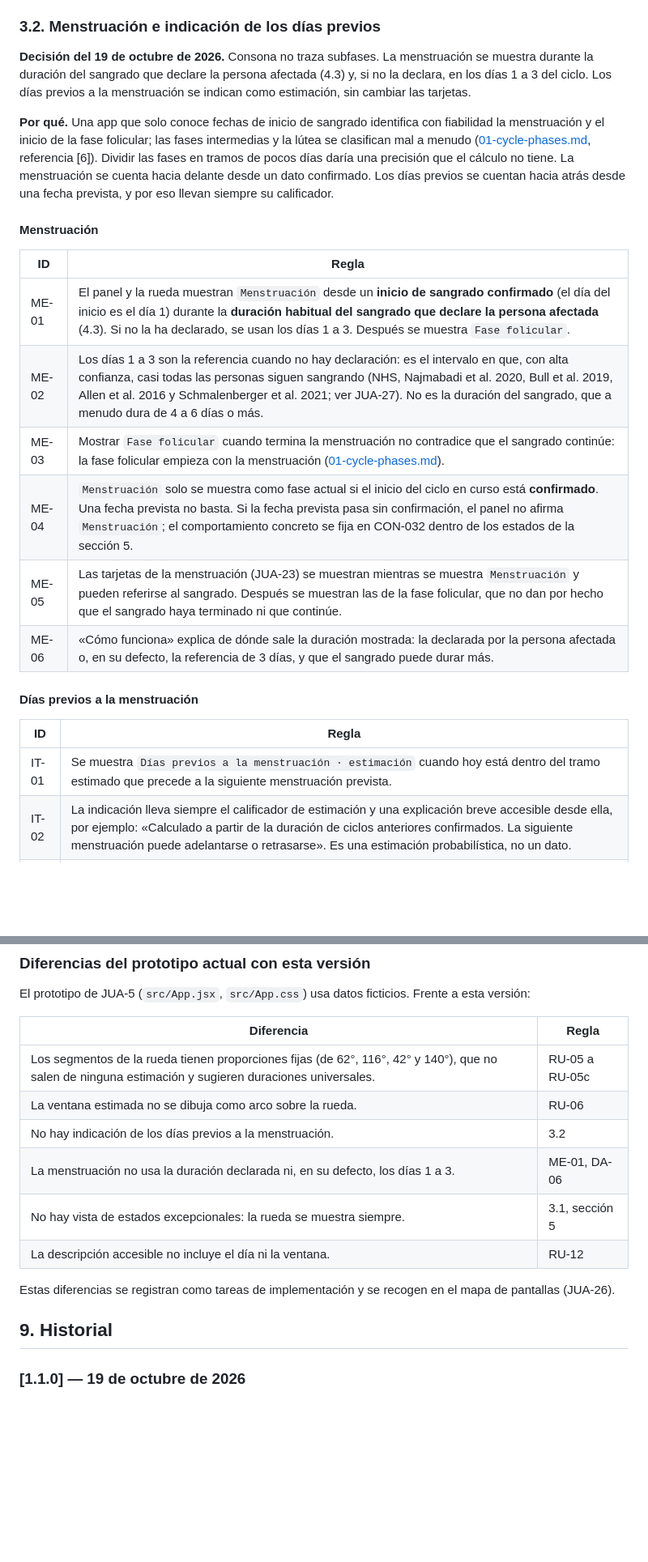
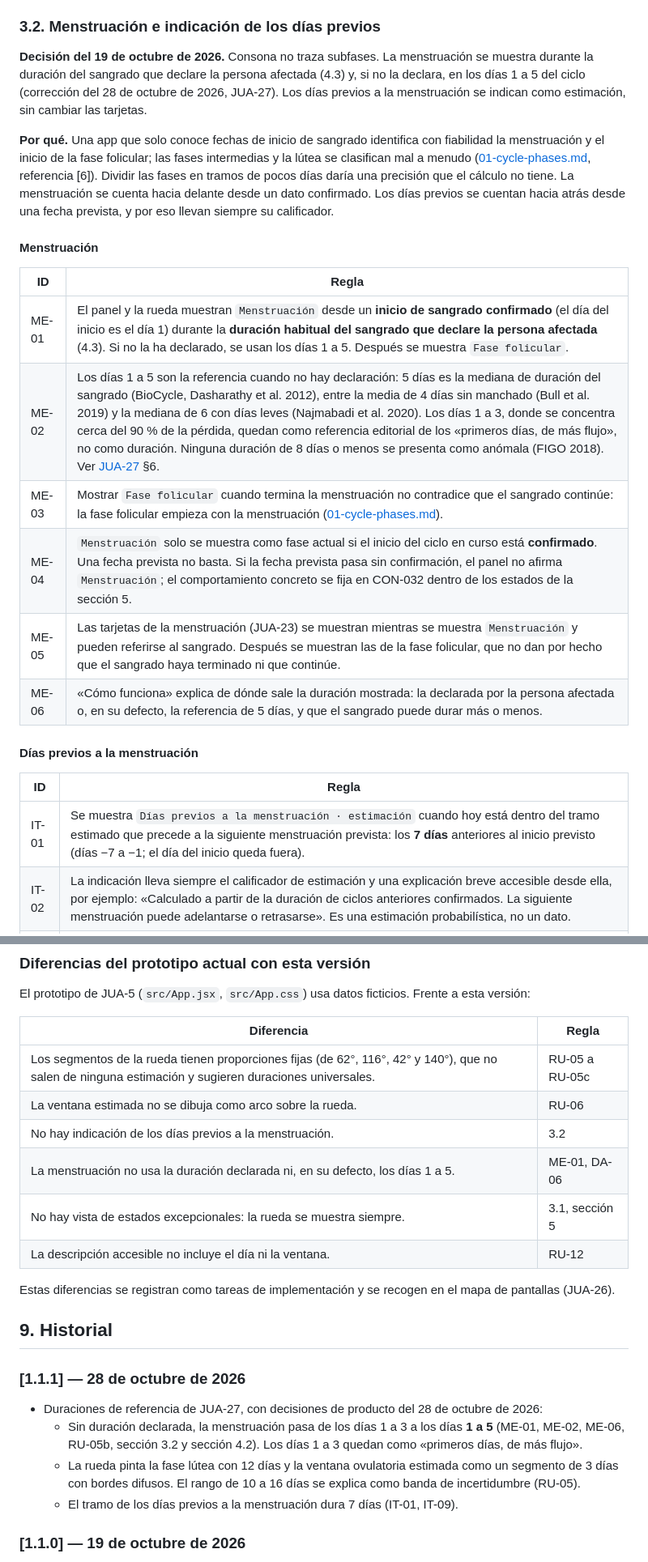
Before and after one commit to juanvidavida/Consona-APP, a Markdown page: docs/product/panel-principal-v1.1.0.md, 2 parts joined by grey strips. Shown at 81% size. Drawn GitHub-style; blank space fills up the shorter version.

```diff
--- a/docs/product/panel-principal-v1.1.0.md
+++ b/docs/product/panel-principal-v1.1.0.md
@@ -95,7 +95,7 @@ La rueda **no** es la «gráfica local limitada» de CON-036, que sigue bloquead
 
 ### 3.2. Menstruación e indicación de los días previos
 
-**Decisión del 19 de octubre de 2026.** Consona no traza subfases. La menstruación se muestra durante la duración del sangrado que declare la persona afectada (4.3) y, si no la declara, en los días 1 a 3 del ciclo. Los días previos a la menstruación se indican como estimación, sin cambiar las tarjetas.
+**Decisión del 19 de octubre de 2026.** Consona no traza subfases. La menstruación se muestra durante la duración del sangrado que declare la persona afectada (4.3) y, si no la declara, en los días 1 a 5 del ciclo (corrección del 28 de octubre de 2026, JUA-27). Los días previos a la menstruación se indican como estimación, sin cambiar las tarjetas.
 
 **Por qué.** Una app que solo conoce fechas de inicio de sangrado identifica con fiabilidad la menstruación y el inicio de la fase folicular; las fases intermedias y la lútea se clasifican mal a menudo ([01-cycle-phases.md](../research/jua-10/01-cycle-phases.md), referencia [6]). Dividir las fases en tramos de pocos días daría una precisión que el cálculo no tiene. La menstruación se cuenta hacia delante desde un dato confirmado. Los días previos se cuentan hacia atrás desde una fecha prevista, y por eso llevan siempre su calificador.
 
@@ -103,18 +103,18 @@ La rueda **no** es la «gráfica local limitada» de CON-036, que sigue bloquead
 
 | ID | Regla |
 |---|---|
-| ME-01 | El panel y la rueda muestran `Menstruación` desde un **inicio de sangrado confirmado** (el día del inicio es el día 1) durante la **duración habitual del sangrado que declare la persona afectada** (4.3). Si no la ha declarado, se usan los días 1 a 3. Después se muestra `Fase folicular`. |
-| ME-02 | Los días 1 a 3 son la referencia cuando no hay declaración: es el intervalo en que, con alta confianza, casi todas las personas siguen sangrando (NHS, Najmabadi et al. 2020, Bull et al. 2019, Allen et al. 2016 y Schmalenberger et al. 2021; ver JUA-27). No es la duración del sangrado, que a menudo dura de 4 a 6 días o más. |
+| ME-01 | El panel y la rueda muestran `Menstruación` desde un **inicio de sangrado confirmado** (el día del inicio es el día 1) durante la **duración habitual del sangrado que declare la persona afectada** (4.3). Si no la ha declarado, se usan los días 1 a 5. Después se muestra `Fase folicular`. |
+| ME-02 | Los días 1 a 5 son la referencia cuando no hay declaración: 5 días es la mediana de duración del sangrado (BioCycle, Dasharathy et al. 2012), entre la media de 4 días sin manchado (Bull et al. 2019) y la mediana de 6 con días leves (Najmabadi et al. 2020). Los días 1 a 3, donde se concentra cerca del 90 % de la pérdida, quedan como referencia editorial de los «primeros días, de más flujo», no como duración. Ninguna duración de 8 días o menos se presenta como anómala (FIGO 2018). Ver [JUA-27](../research/JUA-27-duraciones-referencia.md) §6. |
 | ME-03 | Mostrar `Fase folicular` cuando termina la menstruación no contradice que el sangrado continúe: la fase folicular empieza con la menstruación ([01-cycle-phases.md](../research/jua-10/01-cycle-phases.md)). |
 | ME-04 | `Menstruación` solo se muestra como fase actual si el inicio del ciclo en curso está **confirmado**. Una fecha prevista no basta. Si la fecha prevista pasa sin confirmación, el panel no afirma `Menstruación`; el comportamiento concreto se fija en CON-032 dentro de los estados de la sección 5. |
 | ME-05 | Las tarjetas de la menstruación (JUA-23) se muestran mientras se muestra `Menstruación` y pueden referirse al sangrado. Después se muestran las de la fase folicular, que no dan por hecho que el sangrado haya terminado ni que continúe. |
-| ME-06 | «Cómo funciona» explica de dónde sale la duración mostrada: la declarada por la persona afectada o, en su defecto, la referencia de 3 días, y que el sangrado puede durar más. |
+| ME-06 | «Cómo funciona» explica de dónde sale la duración mostrada: la declarada por la persona afectada o, en su defecto, la referencia de 5 días, y que el sangrado puede durar más o menos. |
 
 #### Días previos a la menstruación
 
 | ID | Regla |
 |---|---|
-| IT-01 | Se muestra `Días previos a la menstruación · estimación` cuando hoy está dentro del tramo estimado que precede a la siguiente menstruación prevista. |
+| IT-01 | Se muestra `Días previos a la menstruación · estimación` cuando hoy está dentro del tramo estimado que precede a la siguiente menstruación prevista: los **7 días** anteriores al inicio previsto (días −7 a −1; el día del inicio queda fuera). |
 | IT-02 | La indicación lleva siempre el calificador de estimación y una explicación breve accesible desde ella, por ejemplo: «Calculado a partir de la duración de ciclos anteriores confirmados. La siguiente menstruación puede adelantarse o retrasarse». Es una estimación probabilística, no un dato. |
 | IT-03 | Solo se muestra si el motor auditado (CON-032) calcula una ventana para el siguiente inicio de sangrado con datos suficientes y vigentes. No se muestra en ningún estado excepcional de la sección 5 ni con anticoncepción que impida estimar fase. |
 | IT-04 | Es una etiqueta temporal, no clínica: no usa «premenstrual» como término clínico, no nombra SPM ni TDPM y no presenta cambios físicos o emocionales como algo que la pareja vaya a tener o esté teniendo ([audit-07](../research/jua-10/audit-07-rcog-pms.md) §4; C-01; SPM-04). |
@@ -219,13 +219,20 @@ El prototipo de JUA-5 (`src/App.jsx`, `src/App.css`) usa datos ficticios. Frente
 | Los segmentos de la rueda tienen proporciones fijas (de 62°, 116°, 42° y 140°), que no salen de ninguna estimación y sugieren duraciones universales. | RU-05 a RU-05c |
 | La ventana estimada no se dibuja como arco sobre la rueda. | RU-06 |
 | No hay indicación de los días previos a la menstruación. | 3.2 |
-| La menstruación no usa la duración declarada ni, en su defecto, los días 1 a 3. | ME-01, DA-06 |
+| La menstruación no usa la duración declarada ni, en su defecto, los días 1 a 5. | ME-01, DA-06 |
 | No hay vista de estados excepcionales: la rueda se muestra siempre. | 3.1, sección 5 |
 | La descripción accesible no incluye el día ni la ventana. | RU-12 |
 
 Estas diferencias se registran como tareas de implementación y se recogen en el mapa de pantallas (JUA-26).
 
 ## 9. Historial
+
+### [1.1.1] — 28 de octubre de 2026
+
+- Duraciones de referencia de JUA-27, con decisiones de producto del 28 de octubre de 2026:
+  - Sin duración declarada, la menstruación pasa de los días 1 a 3 a los días **1 a 5** (ME-01, ME-02, ME-06, RU-05b, sección 3.2 y sección 4.2). Los días 1 a 3 quedan como «primeros días, de más flujo».
+  - La rueda pinta la fase lútea con 12 días y la ventana ovulatoria estimada como un segmento de 3 días con bordes difusos. El rango de 10 a 16 días se explica como banda de incertidumbre (RU-05).
+  - El tramo de los días previos a la menstruación dura 7 días (IT-01, IT-09).
 
 ### [1.1.0] — 19 de octubre de 2026
 
```
Also changed, not shown: other parts of docs/product/panel-principal-v1.1.0.md (+7 -6 lines).
